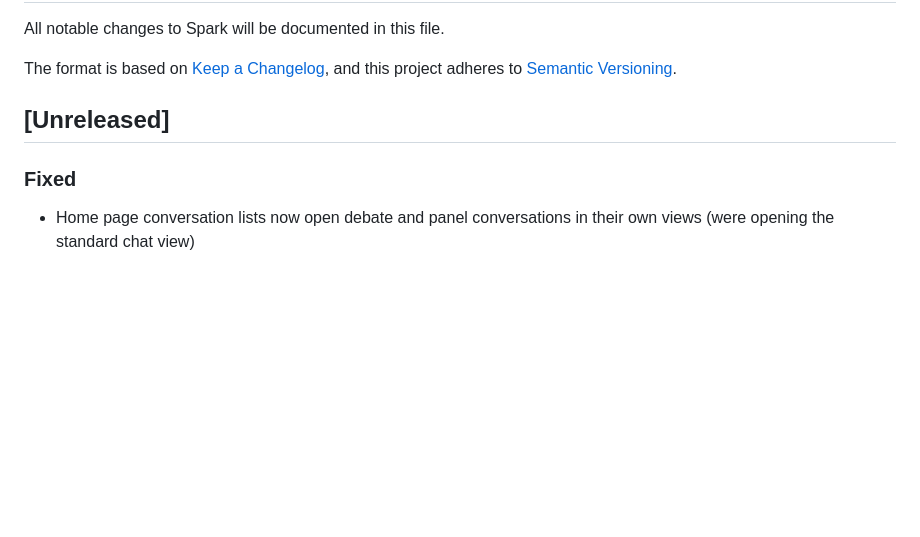
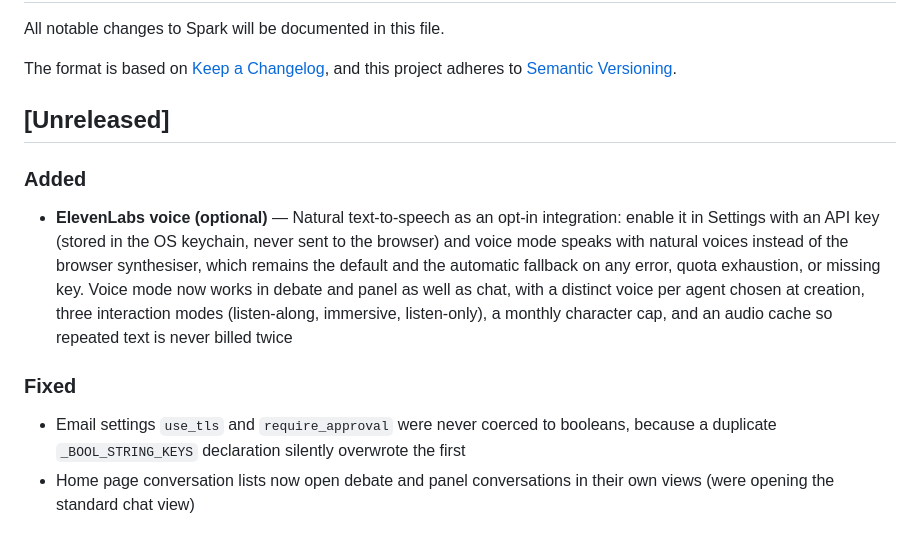
Before and after one commit to Cognisn/spark, a Markdown page: CHANGELOG.md, the part around the change. Drawn GitHub-style; blank space fills up the shorter version.

```diff
--- a/CHANGELOG.md
+++ b/CHANGELOG.md
@@ -7,7 +7,11 @@ and this project adheres to [Semantic Versioning](https://semver.org/spec/v2.0.0
 
 ## [Unreleased]
 
+### Added
+- **ElevenLabs voice (optional)** — Natural text-to-speech as an opt-in integration: enable it in Settings with an API key (stored in the OS keychain, never sent to the browser) and voice mode speaks with natural voices instead of the browser synthesiser, which remains the default and the automatic fallback on any error, quota exhaustion, or missing key. Voice mode now works in debate and panel as well as chat, with a distinct voice per agent chosen at creation, three interaction modes (listen-along, immersive, listen-only), a monthly character cap, and an audio cache so repeated text is never billed twice
+
 ### Fixed
+- Email settings `use_tls` and `require_approval` were never coerced to booleans, because a duplicate `_BOOL_STRING_KEYS` declaration silently overwrote the first
 - Home page conversation lists now open debate and panel conversations in their own views (were opening the standard chat view)
 
 ## [0.2.0b12] - 2026-07-10
```
Also changed, not shown: docs/configuration.md (+38 -0 lines), docs/voice.md (+63 -0 lines).
